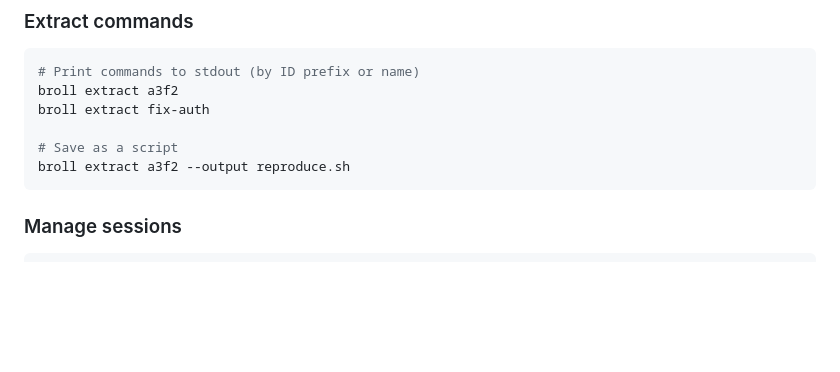
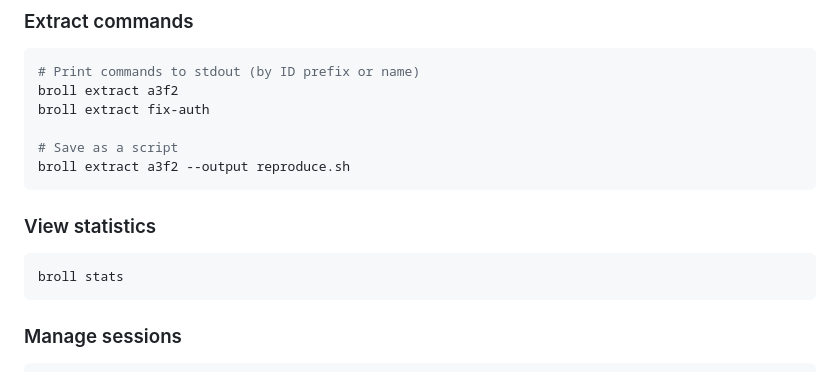
Before and after one commit to rodbove/broll, a Markdown page: README.md, the part around one of its changes. Drawn GitHub-style; blank space fills up the shorter version.

````diff
--- a/README.md
+++ b/README.md
@@ -111,6 +116,12 @@ broll extract fix-auth
 
 # Save as a script
 broll extract a3f2 --output reproduce.sh
+```
+
+### View statistics
+
+```bash
+broll stats
 ```
 
 ### Manage sessions
````
Also changed, not shown: other parts of README.md (+14 -4 lines).
